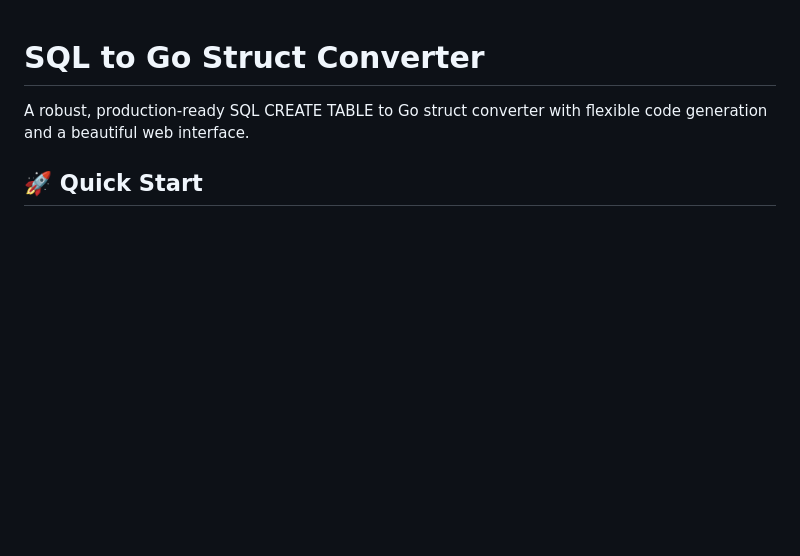
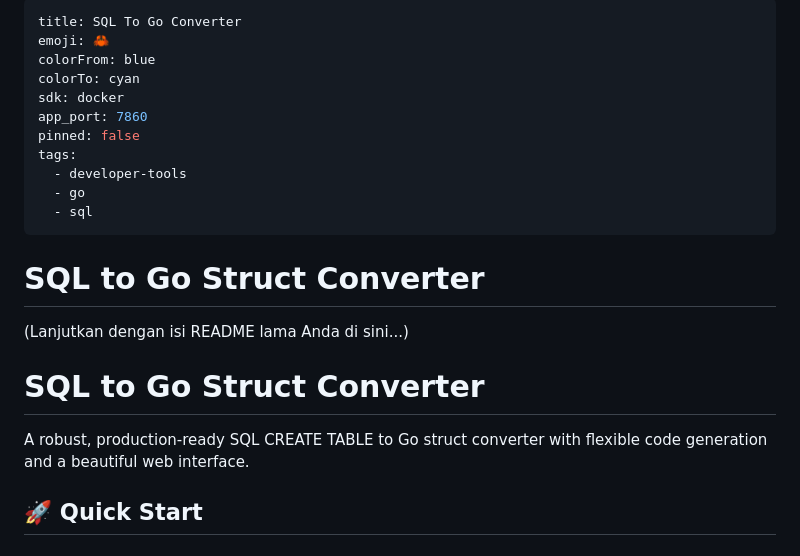
Before and after one commit to zaN-121/sql-to-go, a Markdown page: README.md, the part around the change. GitHub-like rendering; blank space fills up the shorter version.

Commit message:
[FIX] update readme for huggingface space CI/CD

```diff
--- a/README.md
+++ b/README.md
@@ -1,3 +1,20 @@
+---
+title: SQL To Go Converter
+emoji: 🦀
+colorFrom: blue
+colorTo: cyan
+sdk: docker
+app_port: 7860
+pinned: false
+tags:
+  - developer-tools
+  - go
+  - sql
+---
+
+# SQL to Go Struct Converter
+(Lanjutkan dengan isi README lama Anda di sini...)
+
 # SQL to Go Struct Converter
 
 A robust, production-ready SQL CREATE TABLE to Go struct converter with flexible code generation and a beautiful web interface.
```
